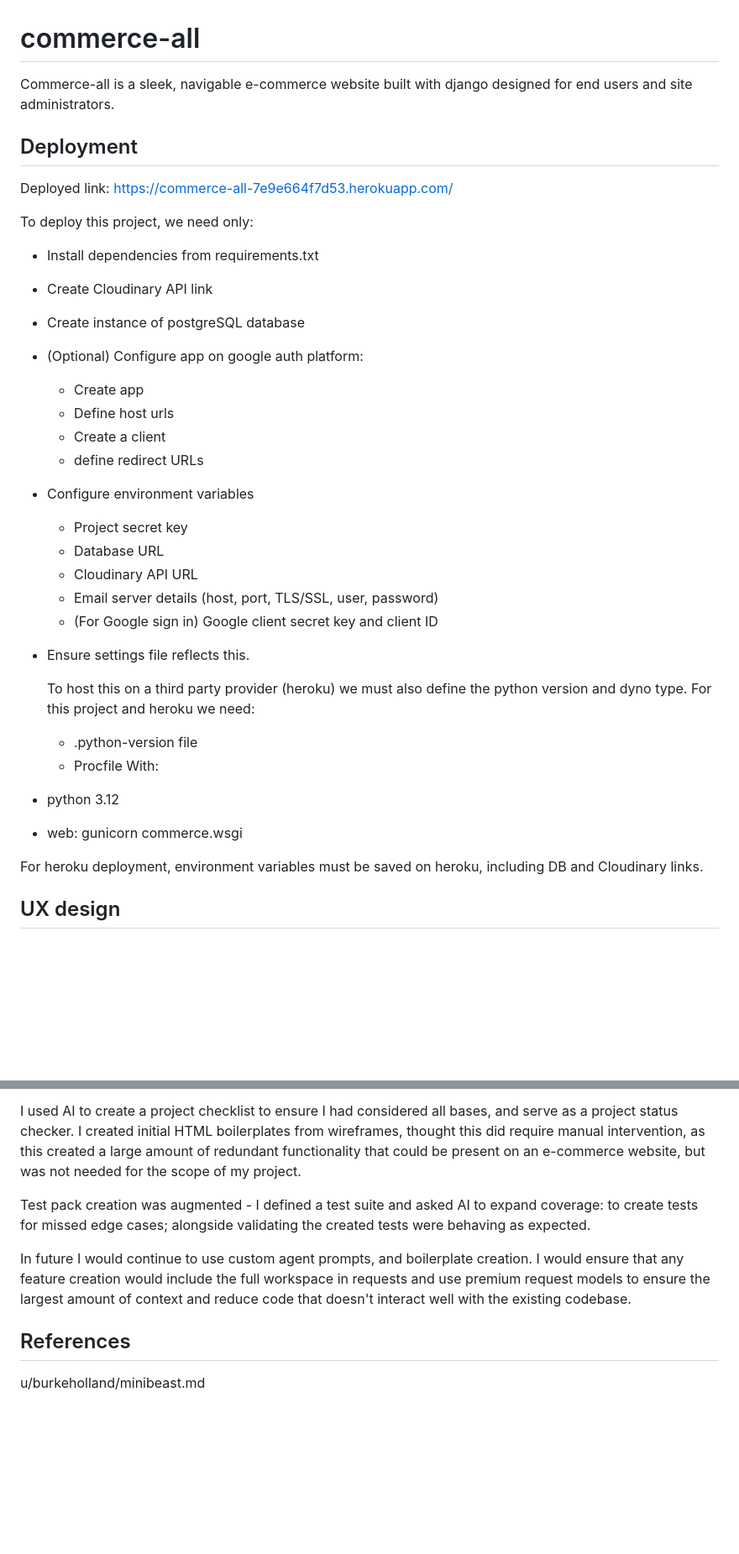
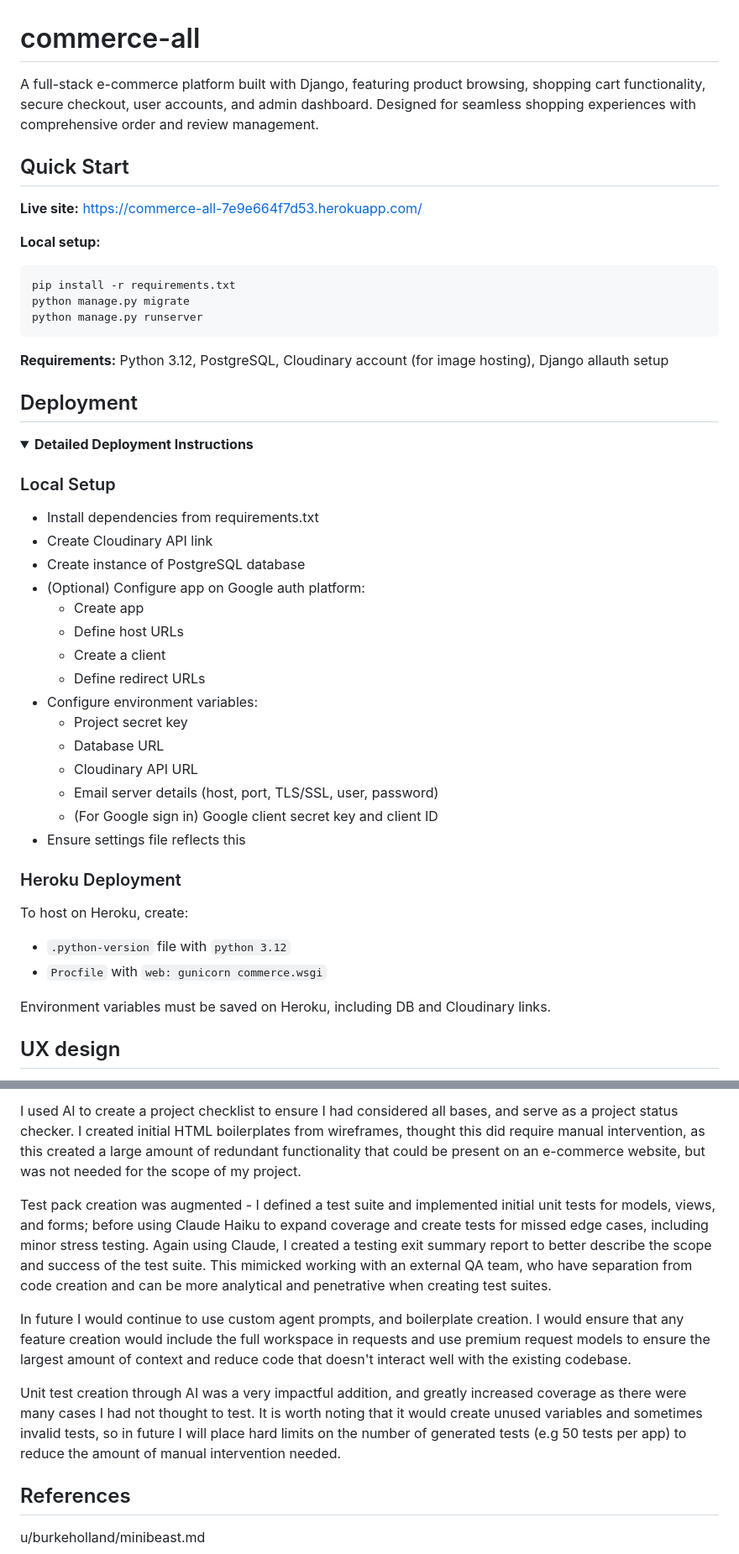
Before and after one commit to hicelery/commerce-all, a Markdown page: README.md, 2 parts joined by grey strips. Shown at 84% size. Rendered like a GitHub page; folded sections open; blank space fills up the shorter version.

````diff
--- a/README.md
+++ b/README.md
@@ -1,37 +1,50 @@
 # commerce-all
 
-Commerce-all is a sleek, navigable e-commerce website built with django designed for end users and site administrators.
+A full-stack e-commerce platform built with Django, featuring product browsing, shopping cart functionality, secure checkout, user accounts, and admin dashboard. Designed for seamless shopping experiences with comprehensive order and review management.
 
+## Quick Start
+
+**Live site:** https://commerce-all-7e9e664f7d53.herokuapp.com/
+
+**Local setup:**
+
+```bash
+pip install -r requirements.txt
+python manage.py migrate
+python manage.py runserver
+```
+
+**Requirements:** Python 3.12, PostgreSQL, Cloudinary account (for image hosting), Django allauth setup
 
 ## Deployment
 
-Deployed link: https://commerce-all-7e9e664f7d53.herokuapp.com/
+<details>
+<summary><strong>Detailed Deployment Instructions</strong></summary>
 
-To deploy this project, we need only:
+### Local Setup
+
 - Install dependencies from requirements.txt
 - Create Cloudinary API link
-- Create instance of postgreSQL database
-- (Optional) Configure app on google auth platform:
+- Create instance of PostgreSQL database
+- (Optional) Configure app on Google auth platform:
     - Create app
-    - Define host urls
+    - Define host URLs
     - Create a client
-    - define redirect URLs
-- Configure environment variables
+    - Define redirect URLs
+- Configure environment variables:
     - Project secret key
     - Database URL
     - Cloudinary API URL
     - Email server details (host, port, TLS/SSL, user, password)
     - (For Google sign in) Google client secret key and client ID
-- Ensure settings file reflects this.
+- Ensure settings file reflects this
 
-  To host this on a third party provider (heroku) we must also define the python version and dyno type. For this project and heroku we need:
-  - .python-version file
-  - Procfile
- With:
+### Heroku Deployment
 
-- python 3.12
-- web: gunicorn commerce.wsgi
+To host on Heroku, create:
 
-For heroku deployment, environment variables must be saved on heroku, including DB and Cloudinary links.
+- `.python-version` file with `python 3.12`
+- `Procfile` with `web: gunicorn commerce.wsgi`
 
+Environment variables must be saved on Heroku, including DB and Cloudinary links.
 
@@ -186,9 +149,12 @@ To aid development, I created a custom copilot agent inspired by u/burkeholland
 I used AI to create a project checklist to ensure I had considered all bases, and serve as a project status checker.
 I created initial HTML boilerplates from wireframes, thought this did require manual intervention, as this created a large amount of redundant functionality that could be present on an e-commerce website, but was not needed for the scope of my project.
 
-Test pack creation was augmented - I defined a test suite and asked AI to expand coverage: to create tests for missed edge cases; alongside validating the created tests were behaving as expected.
+Test pack creation was augmented - I defined a test suite and implemented initial unit tests for models, views, and forms; before using Claude Haiku to expand coverage and create tests for missed edge cases, including minor stress testing.
+Again using Claude, I created a testing exit summary report to better describe the scope and success of the test suite. This mimicked working with an external QA team, who have separation from code creation and can be more analytical and penetrative when creating test suites.
 
 In future I would continue to use custom agent prompts, and boilerplate creation. I would ensure that any feature creation would include the full workspace in requests and use premium request models to ensure the largest amount of context and reduce code that doesn't interact well with the existing codebase.
+
+Unit test creation through AI was a very impactful addition, and greatly increased coverage as there were many cases I had not thought to test. It is worth noting that it would create unused variables and sometimes invalid tests, so in future I will place hard limits on the number of generated tests (e.g 50 tests per app) to reduce the amount of manual intervention needed.
 
 ## References
 
````
Also changed, not shown: other parts of README.md (+14 -64 lines).
